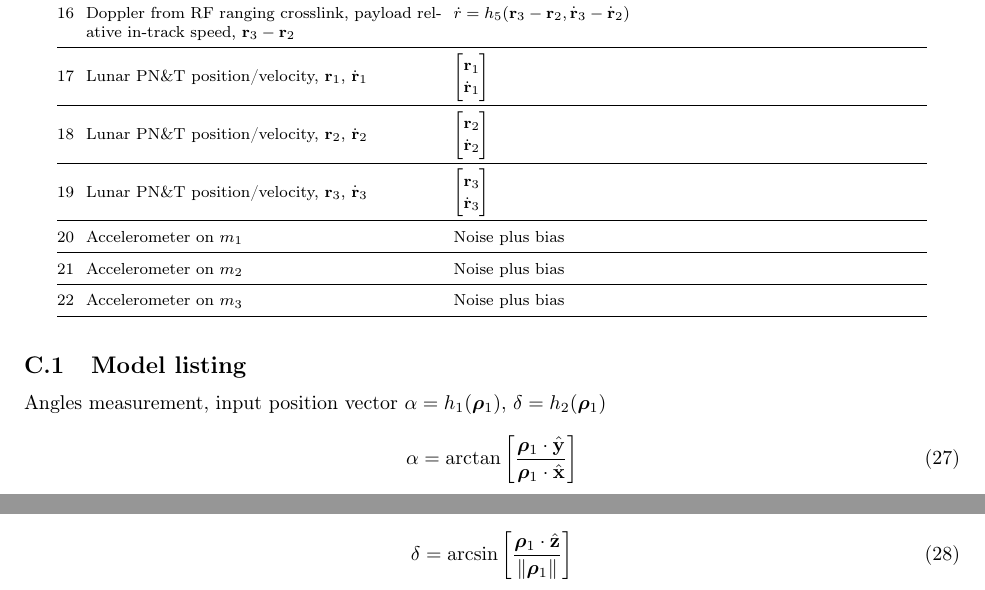
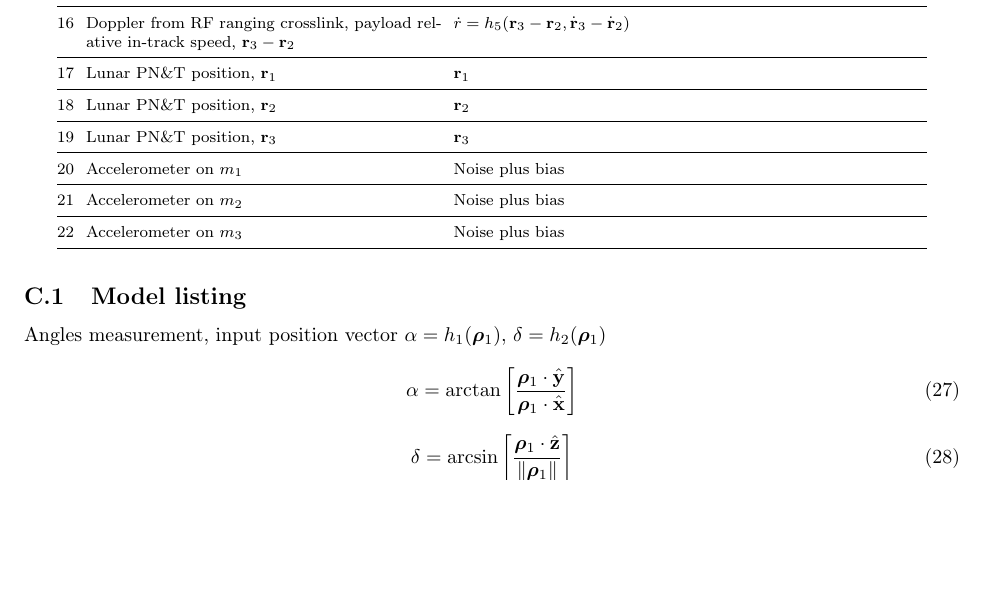
Before and after one commit to abinder1/coupled_orbit_attitude, a LaTeX document (derivations/ekf_equations.tex): two parts of pages 4 and 5 of 5 before the commit and part of page 4 of 5 after it, the two joined at a grey line, cut so that both start at the same text, the shorter picture padded with empty space. Compiled offline with pdfLaTeX.

Commit message:
Update the measurements table to conform to in-code implementation

```diff
--- a/derivations/ekf_equations.tex
+++ b/derivations/ekf_equations.tex
@@ -335,20 +335,11 @@ Table~\ref{tab:sensor_list} lists the candidate sensors; the subsections below c
 \midrule
 16 & Doppler from RF ranging crosslink, payload relative in-track speed, $\mathbf{r}_3 - \mathbf{r}_2$ & $\dot{r} = h_5(\mathbf{r}_3 - \mathbf{r}_2, \dot{\mathbf{r}}_3 - \dot{\mathbf{r}}_2)$ & & \\
 \midrule
-17 & Lunar PN\&T position/velocity, $\mathbf{r}_1$, $\dot{\mathbf{r}}_1$ & $\begin{bmatrix}
-  \mathbf{r}_1 \\
-  \dot{\mathbf{r}}_1
-\end{bmatrix}$ & & \\
+17 & Lunar PN\&T position, $\mathbf{r}_1$ & $\mathbf{r}_1$ & & \\
 \midrule
-18 & Lunar PN\&T position/velocity, $\mathbf{r}_2$, $\dot{\mathbf{r}}_2$ & $\begin{bmatrix}
-  \mathbf{r}_2 \\
-  \dot{\mathbf{r}}_2
-\end{bmatrix}$ & & \\
+18 & Lunar PN\&T position, $\mathbf{r}_2$ & $\mathbf{r}_2$ & & \\
 \midrule
-19 & Lunar PN\&T position/velocity, $\mathbf{r}_3$, $\dot{\mathbf{r}}_3$ & $\begin{bmatrix}
-  \mathbf{r}_3 \\
-  \dot{\mathbf{r}}_3
-\end{bmatrix}$ & & \\
+19 & Lunar PN\&T position, $\mathbf{r}_3$ & $\mathbf{r}_3$ & & \\
 \midrule
 20 & Accelerometer on $m_1$ & Noise plus bias & & \\
 \midrule
```
Also changed, not shown: derivations/ekf_equations.tex (2 more changed lines).
